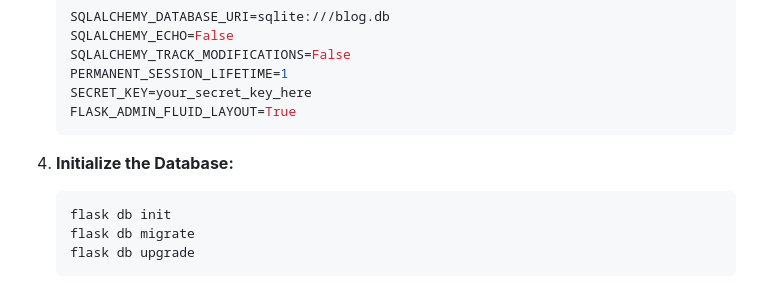
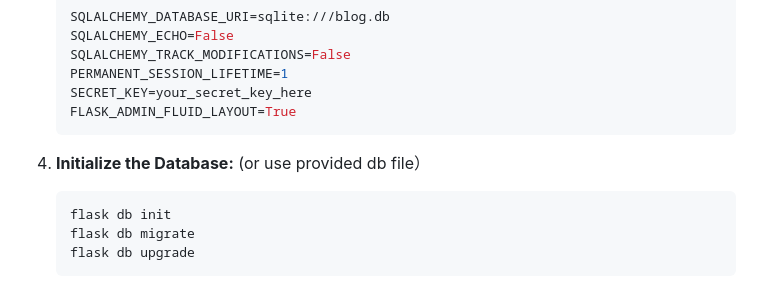
Before and after one commit to HAOYUAN-DENG/Blog-web-app-Demo, a Markdown page: README.md, the part around the change. GitHub-like rendering.

````diff
--- a/README.md
+++ b/README.md
@@ -96,7 +96,7 @@ This project is a blog demo application built using Flask. It offers:
    ```
 
 4. **Initialize the Database:**
-
+(or use provided db file）
    ```bash
    flask db init
    flask db migrate
````
